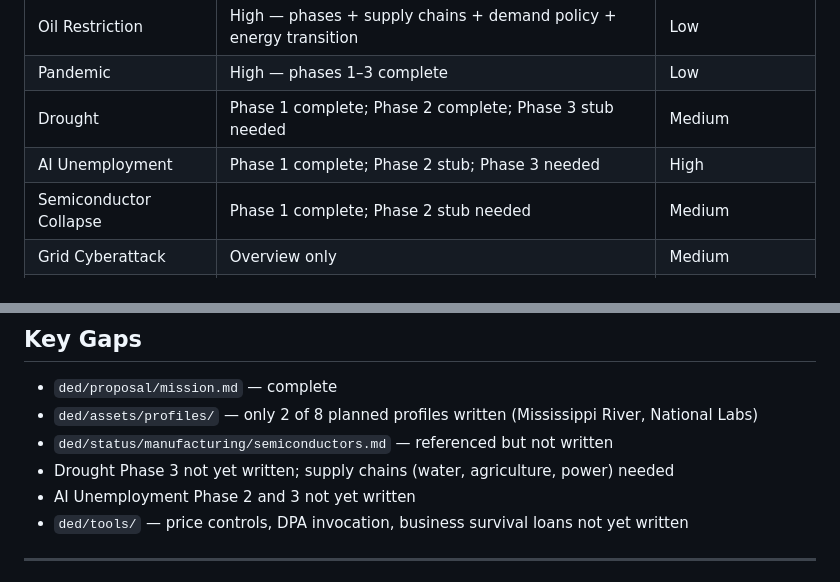
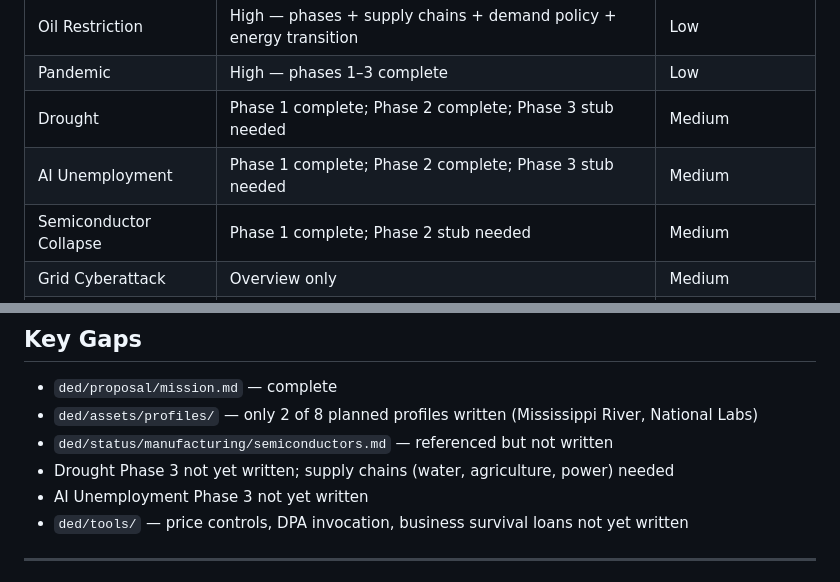
Before and after one commit to qcruz/SquashVec, a Markdown page: ded/STATUS.md, 2 parts joined by grey strips. GitHub-like rendering.

Commit message:
Build AI Unemployment Phase 2: structural labor market transition
Five programs funded by ATC revenue rebalancing from emergency to structural:

1. Human-Complementary Sector Investment (3 tracks):
   - CETC care employer tax credit: $17.36→$24/hr target; $24.5B/yr; 6.1M job
     openings by 2034; 80% turnover addressed; 36% of care workers in poverty
   - TAP trades accelerator: 300k apprenticeship starts/year target; 439k/yr
     construction need; 80k/yr electrician gap for decade; $10.8B annual shortage
     drag; 1M tradespeople in 5 years
   - Co-bot manufacturing: Type B contracts + training co-funding for AI-augmented
     production facilities in ODRI Tier 1 displacement counties

2. AWSI federal work-sharing: Kurzarbeit analog (Germany 7.2→7.6% vs US 5.8→9.2%
   in 2008-09; 1pp STC take-up = 1pp unemployment reduction); federal STC floor
   standardization; 24-month benefit; ATC rate reduction for AWSI adopters; $15-20B/yr

3. AI Productivity Dividend: ATC profit-sharing incentive (2pp rate reduction for
   qualifying programs; 6-8M workers gaining equity participation); DSA AI Economy
   Fund expansion (displaced workers invest in AI infrastructure index)

4. DIWG defense industrial guarantee: DoD+DED joint Type A contracts; 90% workforce
   floor in covered occupations; $15k retention bonus; succession pipeline; $6-9B/yr

5. Phase 2 ODRI transition monitoring with Phase 3 trigger criteria

ATC rebalancing table: Phase 1 emergency allocations shift to CETC (15%), TAP (10%),
AWSI (5%) as displacement rate stabilizes. $80-130B/yr ATC covers $52-65B/yr Phase 2.

Co-Authored-By: Claude Sonnet 4.6 <noreply@anthropic.com>

```diff
--- a/ded/STATUS.md
+++ b/ded/STATUS.md
@@ -37,7 +37,7 @@
 | Oil Restriction | High — phases + supply chains + demand policy + energy transition | Low |
 | Pandemic | High — phases 1–3 complete | Low |
 | Drought | Phase 1 complete; Phase 2 complete; Phase 3 stub needed | Medium |
-| AI Unemployment | Phase 1 complete; Phase 2 stub; Phase 3 needed | High |
+| AI Unemployment | Phase 1 complete; Phase 2 complete; Phase 3 stub needed | Medium |
 | Semiconductor Collapse | Phase 1 complete; Phase 2 stub needed | Medium |
 | Grid Cyberattack | Overview only | Medium |
 | Rare Earth Denial | Overview only | Medium |
@@ -52,7 +52,7 @@
 - `ded/assets/profiles/` — only 2 of 8 planned profiles written (Mississippi River, National Labs)
 - `ded/status/manufacturing/semiconductors.md` — referenced but not written
 - Drought Phase 3 not yet written; supply chains (water, agriculture, power) needed
-- AI Unemployment Phase 2 and 3 not yet written
+- AI Unemployment Phase 3 not yet written
 - `ded/tools/` — price controls, DPA invocation, business survival loans not yet written
 
 ---
```
Also changed, not shown: 1 other file.
